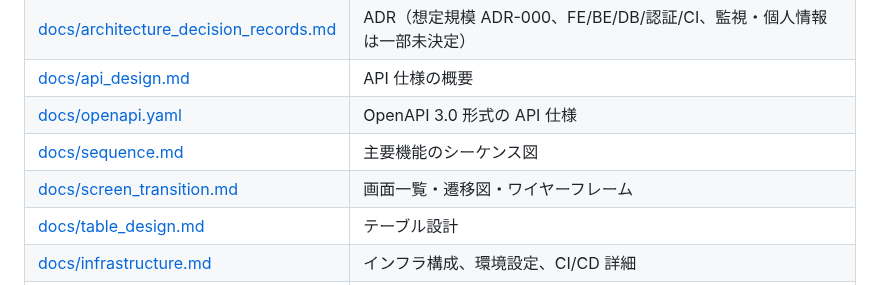
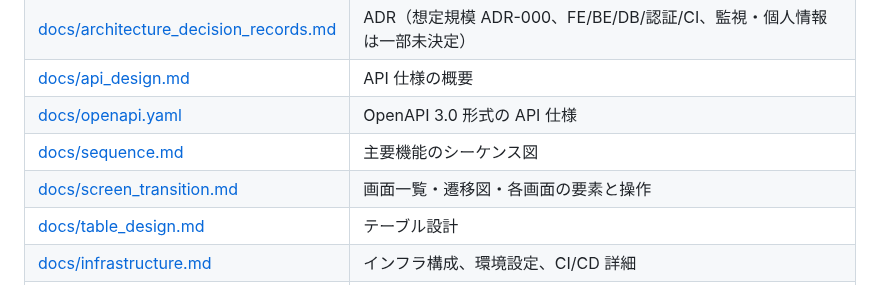
Before and after one commit to cergijame101007/satehits, a Markdown page: CLAUDE.md, the part around the change. Drawn GitHub-style.

```diff
--- a/CLAUDE.md
+++ b/CLAUDE.md
@@ -642,7 +642,7 @@ cp frontend/.env.example frontend/.env  # Astro が frontend/ 直下から読む
 | [docs/api_design.md](docs/api_design.md) | API 仕様の概要 |
 | [docs/openapi.yaml](docs/openapi.yaml) | OpenAPI 3.0 形式の API 仕様 |
 | [docs/sequence.md](docs/sequence.md) | 主要機能のシーケンス図 |
-| [docs/screen_transition.md](docs/screen_transition.md) | 画面一覧・遷移図・ワイヤーフレーム |
+| [docs/screen_transition.md](docs/screen_transition.md) | 画面一覧・遷移図・各画面の要素と操作 |
 | [docs/table_design.md](docs/table_design.md) | テーブル設計 |
 | [docs/infrastructure.md](docs/infrastructure.md) | インフラ構成、環境設定、CI/CD 詳細 |
 | [docs/deploy_cloud_run.md](docs/deploy_cloud_run.md) | Cloud Run への CD 手順（GCP セットアップ、Secrets/Variables、初回デプロイ、ロールバック） |
```
Also changed, not shown: README.md (+1 -1 lines).
